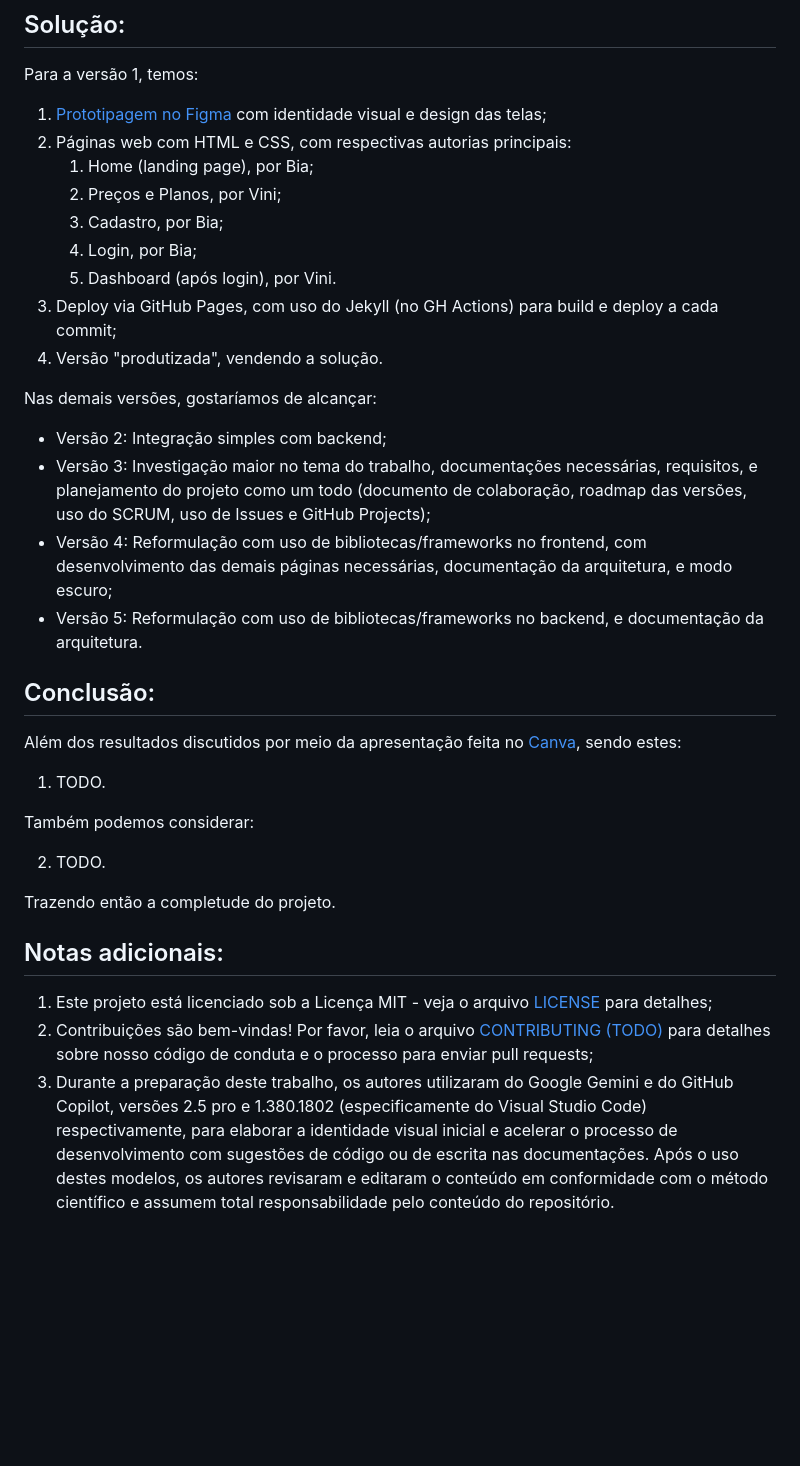
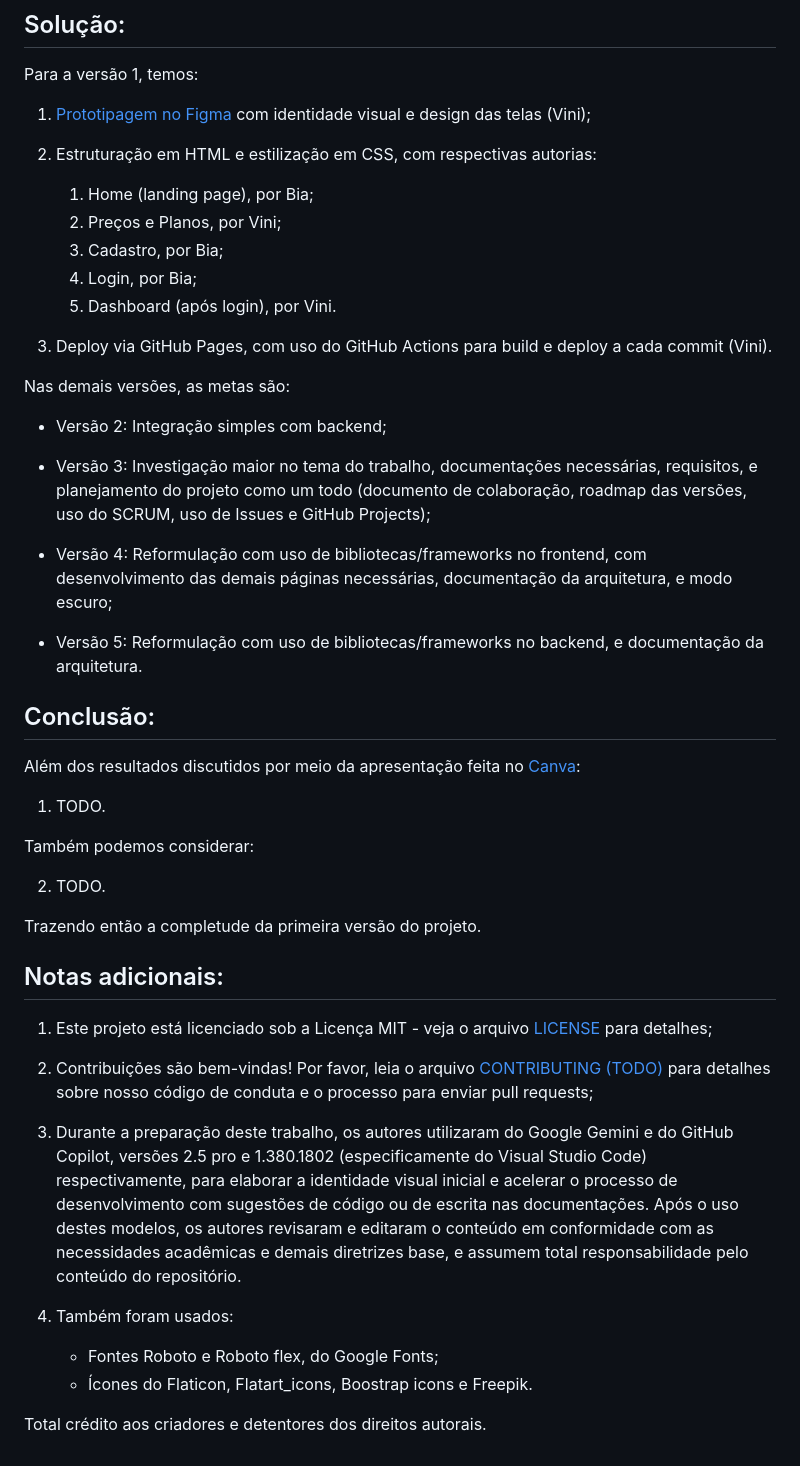
Before and after one commit to viniciussoaresti/creativeIntegrationSuite, a Markdown page: README.md, the part around one of its changes. GitHub-like rendering; blank space fills up the shorter version.

Commit message:
feat: update readme content

```diff
--- a/README.md
+++ b/README.md
@@ -62,26 +66,31 @@ TODO (nas próximas versões do desenvolvimento).
 
 Para a versão 1, temos:
 
-1. [Prototipagem no Figma](https://www.figma.com/design/rrINkzEwovsPX4bpzixcIY/CreatIS---Creative-Integration-Suite?node-id=0-1&t=smgW1O21s9hBELSK-1) com identidade visual e design das telas;
-2. Páginas web com HTML e CSS, com respectivas autorias principais:
+1. [Prototipagem no Figma](https://www.figma.com/design/rrINkzEwovsPX4bpzixcIY/CreatIS---Creative-Integration-Suite?node-id=0-1&t=smgW1O21s9hBELSK-1) com identidade visual e design das telas (Vini);
+
+2. Estruturação em HTML e estilização em CSS, com respectivas autorias:
+
    1. Home (landing page), por Bia;
    2. Preços e Planos, por Vini;
    3. Cadastro, por Bia;
    4. Login, por Bia;
    5. Dashboard (após login), por Vini.
-3. Deploy via GitHub Pages, com uso do Jekyll (no GH Actions) para build e deploy a cada commit;
-4. Versão "produtizada", vendendo a solução.
 
-Nas demais versões, gostaríamos de alcançar:
+3. Deploy via GitHub Pages, com uso do GitHub Actions para build e deploy a cada commit (Vini).
+
+Nas demais versões, as metas são:
 
 - Versão 2: Integração simples com backend;
+
 - Versão 3: Investigação maior no tema do trabalho, documentações necessárias, requisitos, e planejamento do projeto como um todo (documento de colaboração, roadmap das versões, uso do SCRUM, uso de Issues e GitHub Projects);
+
 - Versão 4: Reformulação com uso de bibliotecas/frameworks no frontend, com desenvolvimento das demais páginas necessárias, documentação da arquitetura, e modo escuro;
+
 - Versão 5: Reformulação com uso de bibliotecas/frameworks no backend, e documentação da arquitetura.
 
 ## Conclusão:
 
-Além dos resultados discutidos por meio da apresentação feita no [Canva](https://www.canva.com/design/DAG1UDMKMog/laOh2ggYk30vNf5_ldJuaQ/edit?utm_content=DAG1UDMKMog&utm_campaign=designshare&utm_medium=link2&utm_source=sharebutton), sendo estes:
+Além dos resultados discutidos por meio da apresentação feita no [Canva](https://www.canva.com/design/DAG1UDMKMog/laOh2ggYk30vNf5_ldJuaQ/edit?utm_content=DAG1UDMKMog&utm_campaign=designshare&utm_medium=link2&utm_source=sharebutton):
 
 1. TODO.
 
@@ -89,10 +98,18 @@ Também podemos considerar:
 
 2. TODO.
 
-Trazendo então a completude do projeto.
+Trazendo então a completude da primeira versão do projeto.
 
 ## Notas adicionais:
 
 1. Este projeto está licenciado sob a Licença MIT - veja o arquivo [LICENSE](LICENSE) para detalhes;
+
 2. Contribuições são bem-vindas! Por favor, leia o arquivo [CONTRIBUTING (TODO)](CONTRIBUTING.md) para detalhes sobre nosso código de conduta e o processo para enviar pull requests;
-3. Durante a preparação deste trabalho, os autores utilizaram do Google Gemini e do GitHub Copilot, versões 2.5 pro e 1.380.1802 (especificamente do Visual Studio Code) respectivamente, para elaborar a identidade visual inicial e acelerar o processo de desenvolvimento com sugestões de código ou de escrita nas documentações. Após o uso destes modelos, os autores revisaram e editaram o conteúdo em conformidade com o método científico e assumem total responsabilidade pelo conteúdo do repositório.
+
+3. Durante a preparação deste trabalho, os autores utilizaram do Google Gemini e do GitHub Copilot, versões 2.5 pro e 1.380.1802 (especificamente do Visual Studio Code) respectivamente, para elaborar a identidade visual inicial e acelerar o processo de desenvolvimento com sugestões de código ou de escrita nas documentações. Após o uso destes modelos, os autores revisaram e editaram o conteúdo em conformidade com as necessidades acadêmicas e demais diretrizes base, e assumem total responsabilidade pelo conteúdo do repositório.
+
+4. Também foram usados:
+   - Fontes Roboto e Roboto flex, do Google Fonts;
+   - Ícones do Flaticon, Flatart_icons, Boostrap icons e Freepik.
+
+Total crédito aos criadores e detentores dos direitos autorais.
```
Also changed, not shown: other parts of README.md (+7 -3 lines).
